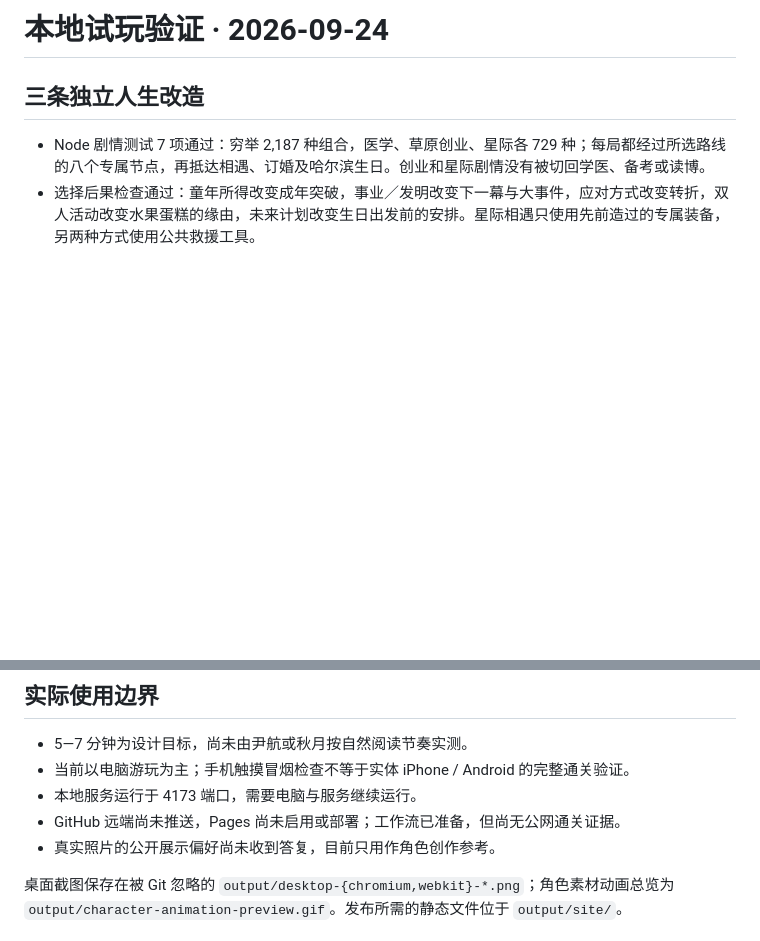
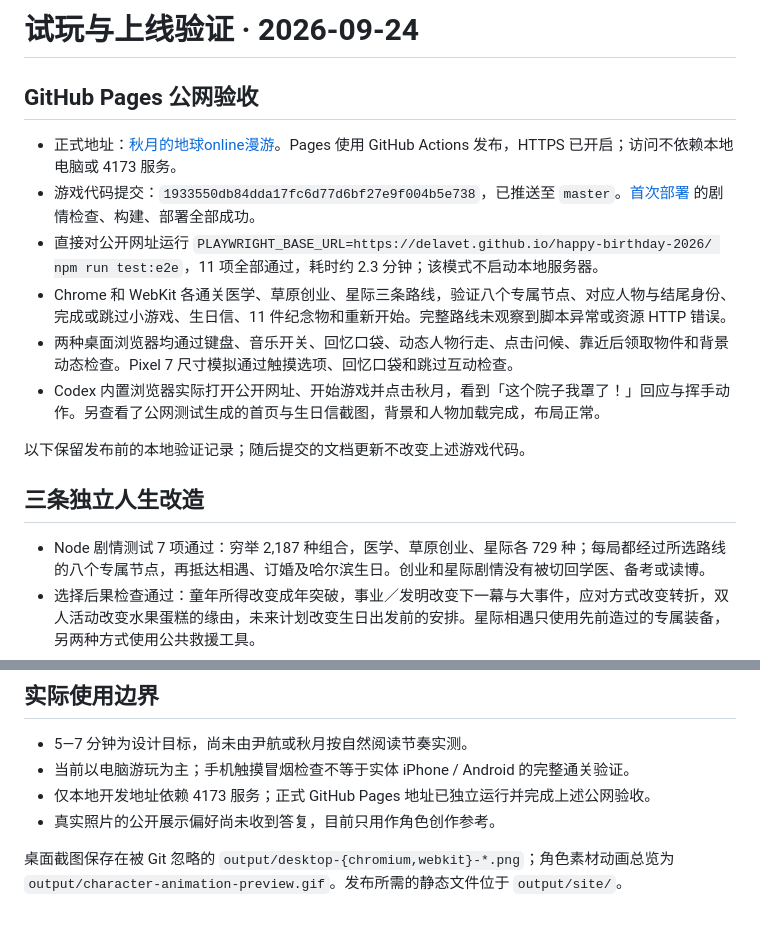
Before and after one commit to delavet/happy-birthday-2026, a Markdown page: docs/verification.md, 2 parts joined by grey strips. Rendered like a GitHub page; blank space fills up the shorter version.

```diff
--- a/docs/verification.md
+++ b/docs/verification.md
@@ -1,4 +1,15 @@
-# 本地试玩验证 · 2026-09-24
+# 试玩与上线验证 · 2026-09-24
+
+## GitHub Pages 公网验收
+
+- 正式地址：[秋月的地球online漫游](https://delavet.github.io/happy-birthday-2026/)。Pages 使用 GitHub Actions 发布，HTTPS 已开启；访问不依赖本地电脑或 4173 服务。
+- 游戏代码提交：`1933550db84dda17fc6d77d6bf27e9f004b5e738`，已推送至 `master`。[首次部署](https://github.com/delavet/happy-birthday-2026/actions/runs/35983226742) 的剧情检查、构建、部署全部成功。
+- 直接对公开网址运行 `PLAYWRIGHT_BASE_URL=https://delavet.github.io/happy-birthday-2026/ npm run test:e2e`，11 项全部通过，耗时约 2.3 分钟；该模式不启动本地服务器。
+- Chrome 和 WebKit 各通关医学、草原创业、星际三条路线，验证八个专属节点、对应人物与结尾身份、完成或跳过小游戏、生日信、11 件纪念物和重新开始。完整路线未观察到脚本异常或资源 HTTP 错误。
+- 两种桌面浏览器均通过键盘、音乐开关、回忆口袋、动态人物行走、点击问候、靠近后领取物件和背景动态检查。Pixel 7 尺寸模拟通过触摸选项、回忆口袋和跳过互动检查。
+- Codex 内置浏览器实际打开公开网址、开始游戏并点击秋月，看到「这个院子我罩了！」回应与挥手动作。另查看了公网测试生成的首页与生日信截图，背景和人物加载完成，布局正常。
+
+以下保留发布前的本地验证记录；随后提交的文档更新不改变上述游戏代码。
 
 ## 三条独立人生改造
 
@@ -27,8 +38,7 @@
 
 - 5—7 分钟为设计目标，尚未由尹航或秋月按自然阅读节奏实测。
 - 当前以电脑游玩为主；手机触摸冒烟检查不等于实体 iPhone / Android 的完整通关验证。
-- 本地服务运行于 4173 端口，需要电脑与服务继续运行。
-- GitHub 远端尚未推送，Pages 尚未启用或部署；工作流已准备，但尚无公网通关证据。
+- 仅本地开发地址依赖 4173 服务；正式 GitHub Pages 地址已独立运行并完成上述公网验收。
 - 真实照片的公开展示偏好尚未收到答复，目前只用作角色创作参考。
 
 桌面截图保存在被 Git 忽略的 `output/desktop-{chromium,webkit}-*.png`；角色素材动画总览为 `output/character-animation-preview.gif`。发布所需的静态文件位于 `output/site/`。
```
Also changed, not shown: README.md (+11 -3 lines).
